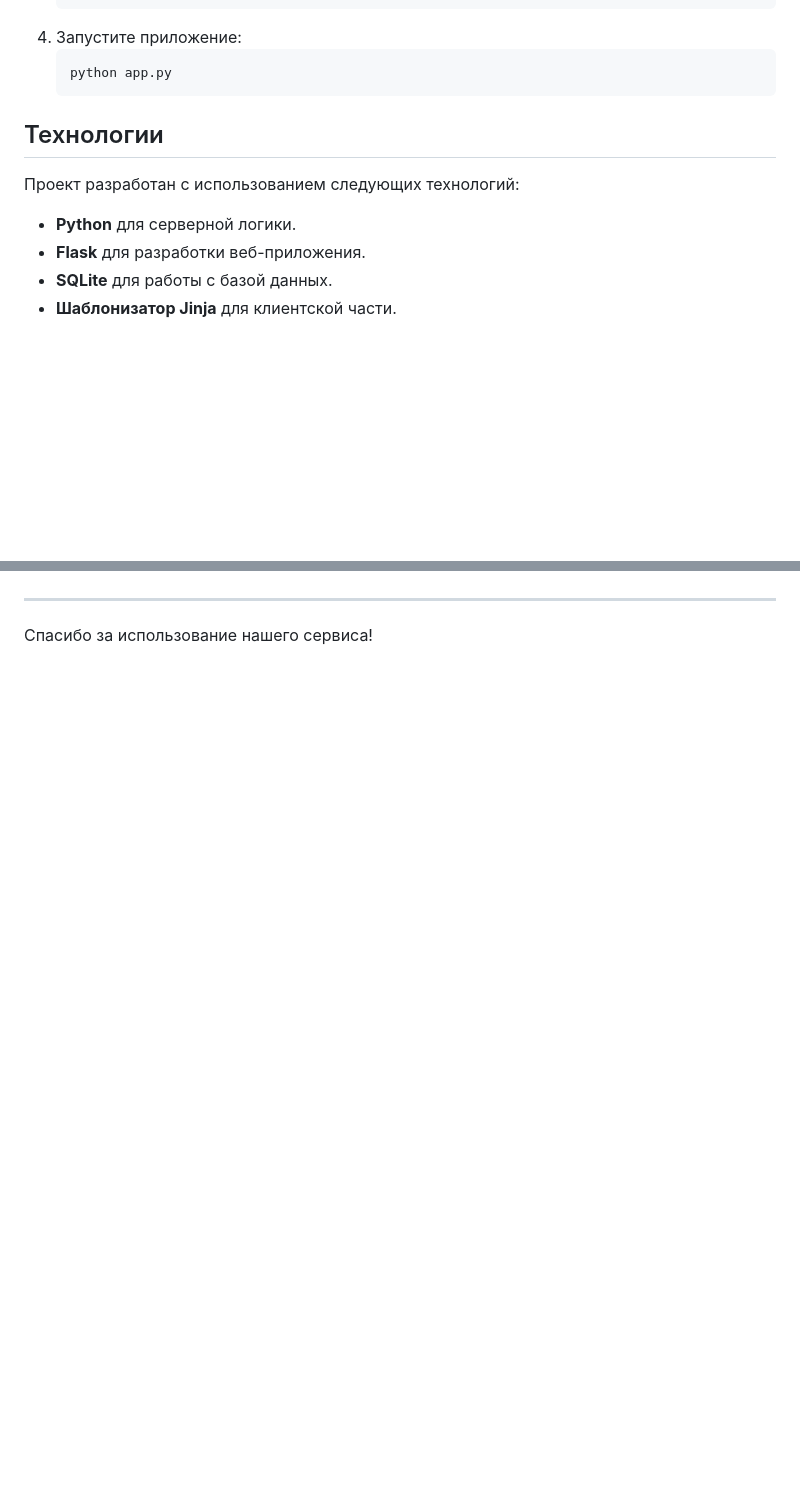
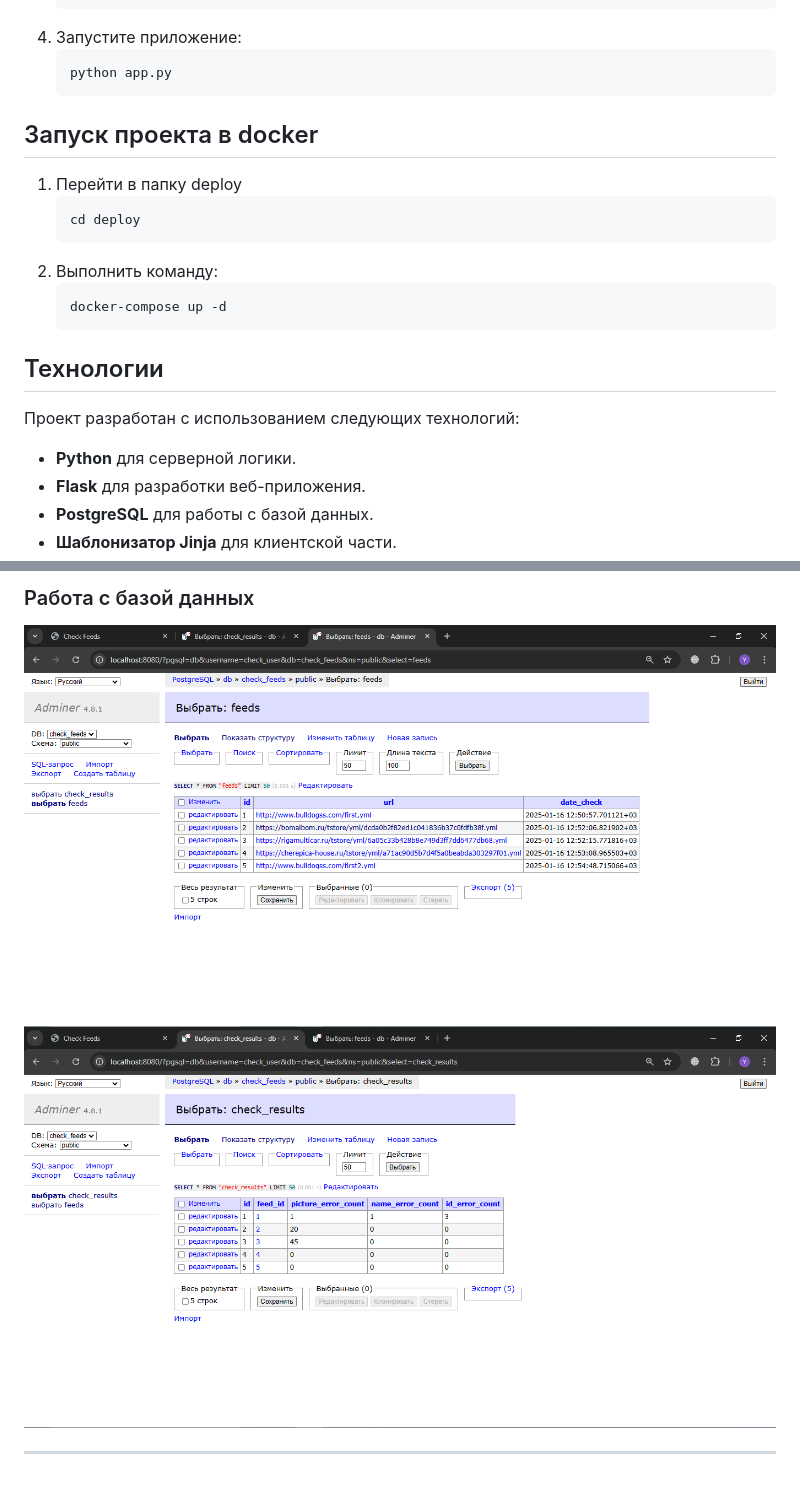
Before and after one commit to AleksandrMelexin/check-feeds, a Markdown page: README.md, 2 parts joined by grey strips. Drawn GitHub-style; pictures changed too: img/5.png (added), img/6.png (added); blank space fills up the shorter version.

Commit message:
Создал конфигурацию деплоя проекта в докере, отредактировал описание проекта

````diff
--- a/README.md
+++ b/README.md
@@ -41,6 +41,16 @@
    ```bash
    python app.py
    ```
+## Запуск проекта в docker
+
+1. Перейти в папку deploy
+   ```bash
+   cd deploy
+   ```
+2. Выполнить команду:
+   ```bash
+   docker-compose up -d
+   ```
 
 ## Технологии
 
@@ -48,5 +58,5 @@
 
 - **Python** для серверной логики.
 - **Flask** для разработки веб-приложения.
-- **SQLite** для работы с базой данных.
+- **PostgreSQL** для работы с базой данных.
 - **Шаблонизатор Jinja** для клиентской части.
@@ -53,4 +77,5 @@
+### Работа с базой данных
+![Работа с базой данных](img/5.png)
+![Работа с базой данных](img/6.png)
 
 ---
-
-Спасибо за использование нашего сервиса!
````
Also changed, not shown: other parts of README.md (+14 -0 lines), img/1.png (added), img/2.png (added), img/3.png (added), img/4.png (added), 9 other files.
